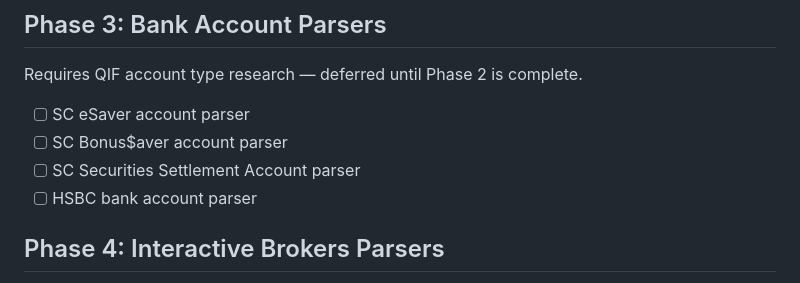
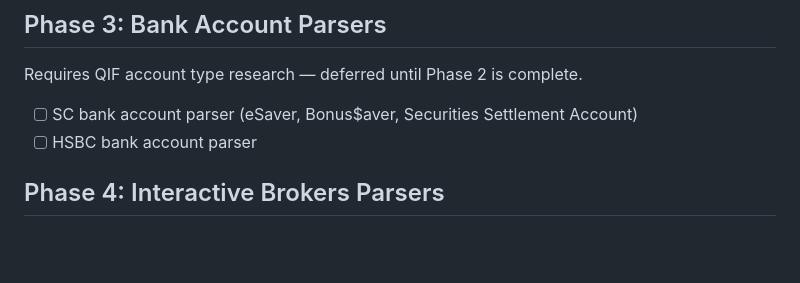
Before and after one commit to doublewolfconsulting/pdf-statement-converter, a Markdown page: ROADMAP.md, the part around the change. Drawn GitHub-style; blank space fills up the shorter version.

Commit message:
Consolidate SC bank account parser items in ROADMAP
Co-Authored-By: Claude Sonnet 4.6 <noreply@anthropic.com>

```diff
--- a/ROADMAP.md
+++ b/ROADMAP.md
@@ -31,9 +31,7 @@ Development priorities for PDF Statement Converter. Items are roughly ordered by
 
 Requires QIF account type research — deferred until Phase 2 is complete.
 
-- [ ] SC eSaver account parser
-- [ ] SC Bonus$aver account parser
-- [ ] SC Securities Settlement Account parser
+- [ ] SC bank account parser (eSaver, Bonus$aver, Securities Settlement Account)
 - [ ] HSBC bank account parser
 
 ## Phase 4: Interactive Brokers Parsers
```
